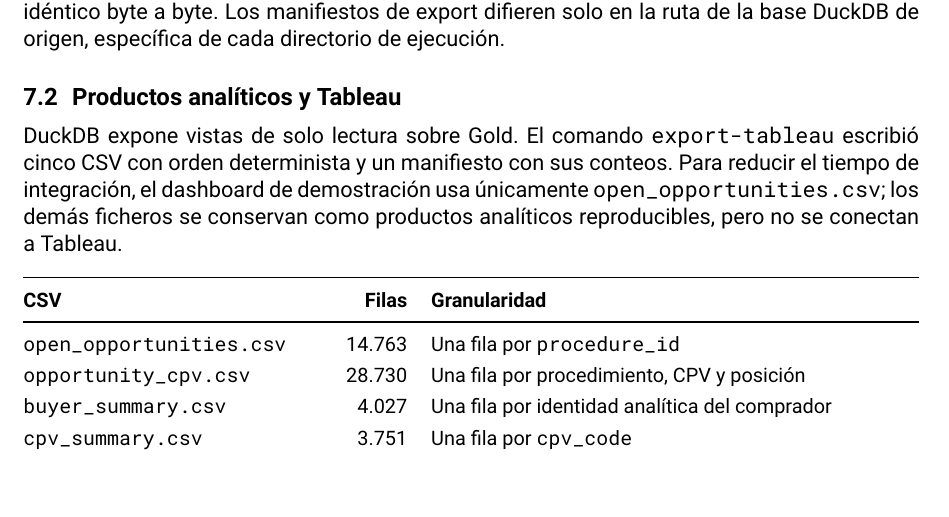
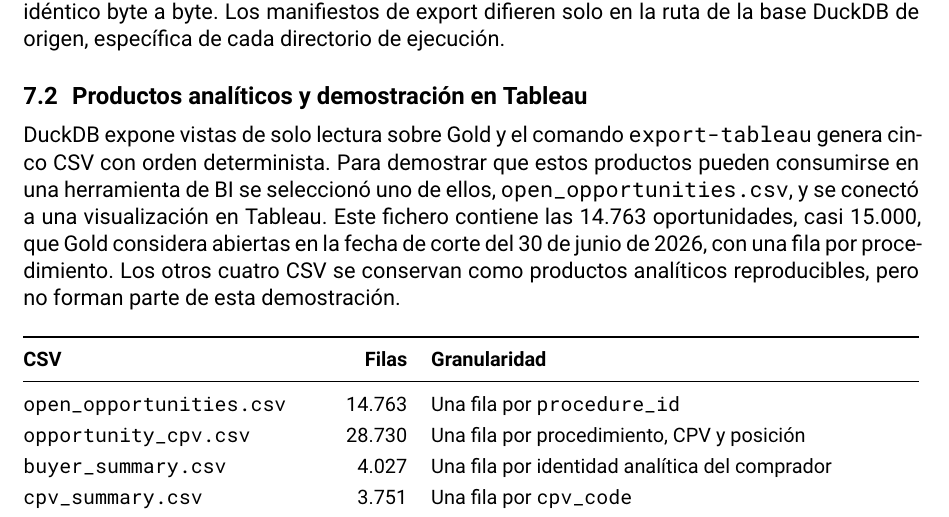
Before and after one commit to tomcrojo/tfm-licitaciones, a LaTeX document (memoria/draft/main-v10.tex): part of page 12 of 15, cut so that both start at the same text, the shorter picture padded with empty space. Compiled offline with XeLaTeX.

Commit message:
docs: frame Tableau as single-CSV demonstration

```diff
--- a/memoria/draft/main-v10.tex
+++ b/memoria/draft/main-v10.tex
@@ -779,14 +779,16 @@ su contenido es idéntico byte a byte. Los manifiestos de export difieren solo
 en la ruta de la base DuckDB de origen, específica de cada directorio de
 ejecución.
 
-\subsection{Productos analíticos y Tableau}
+\subsection{Productos analíticos y demostración en Tableau}
 
-DuckDB expone vistas de solo lectura sobre Gold. El comando
-\texttt{export-tableau} escribió cinco CSV con orden determinista y un
-manifiesto con sus conteos. Para reducir el tiempo de integración, el dashboard
-de demostración usa únicamente \path{open_opportunities.csv}; los demás
-ficheros se conservan como productos analíticos reproducibles, pero no se
-conectan a Tableau.
+DuckDB expone vistas de solo lectura sobre Gold y el comando
+\texttt{export-tableau} genera cinco CSV con orden determinista. Para demostrar
+que estos productos pueden consumirse en una herramienta de BI se seleccionó
+uno de ellos, \path{open_opportunities.csv}, y se conectó a una visualización
+en Tableau. Este fichero contiene las 14.763 oportunidades, casi 15.000, que
+Gold considera abiertas en la fecha de corte del 30 de junio de 2026, con una
+fila por procedimiento. Los otros cuatro CSV se conservan como productos
+analíticos reproducibles, pero no forman parte de esta demostración.
 
 \begin{table}[H]
 \centering
```
Also changed, not shown: memoria/draft/main-v10.pdf.
